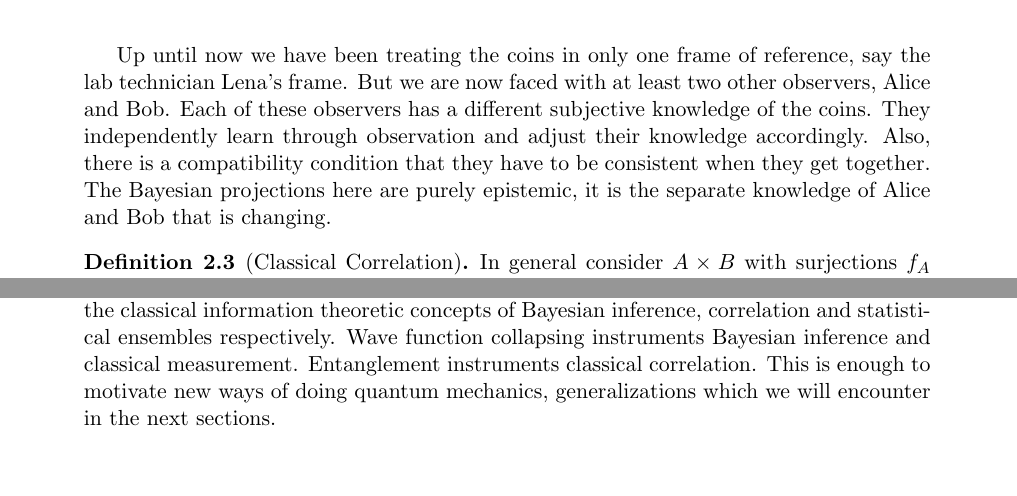
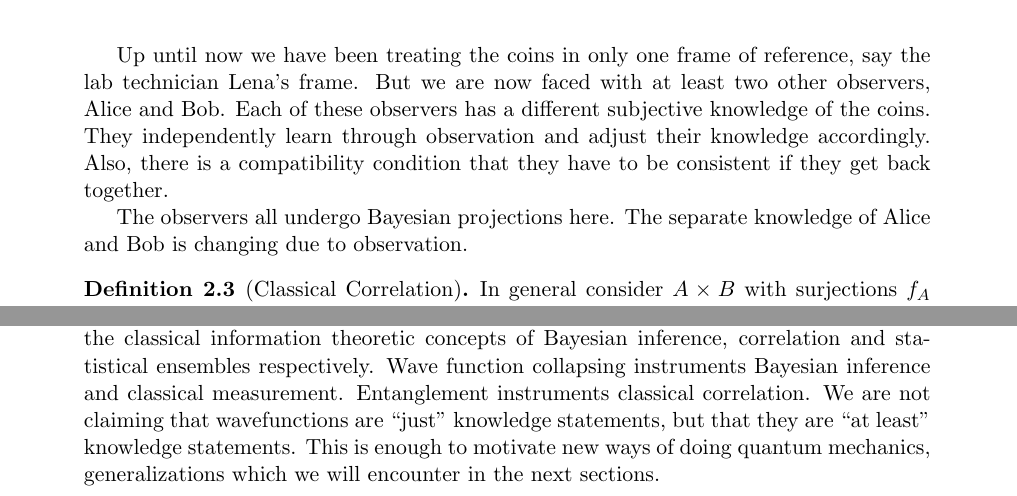
Before and after one commit to kjplaye/multi_observer_qm, a LaTeX document (multi_obs_qm.tex): two parts of pages 6 and 7 of 8, joined at a grey line, cut so that both start at the same text, the shorter picture padded with empty space. Compiled offline with pdfLaTeX.

Commit message:
at least knowledge

```diff
--- a/multi_obs_qm.tex
+++ b/multi_obs_qm.tex
@@ -237,7 +237,9 @@ We know the first coin is T, which we give to Eve.  She does nothing with her co
 
 We have $HH$ or $TT$ with equal probabilities for the second and third coins.  If we give the second coin to Alice and the third coin to Bob then we have a classical correlation.  If Bob finds that the third coin is $T$ then we know that Alice will also find that the second coin is $T$ (and similarly for $F$).
 
-Up until now we have been treating the coins in only one frame of reference, say the lab technician Lena's frame.  But we are now faced with at least two other observers, Alice and Bob.  Each of these observers has a different subjective knowledge of the coins.  They independently learn through observation and adjust their knowledge accordingly.  Also, there is a compatibility condition that they have to be consistent when they get together.  The Bayesian projections here are purely epistemic, it is the separate knowledge of Alice and Bob that is changing.
+Up until now we have been treating the coins in only one frame of reference, say the lab technician Lena's frame.  But we are now faced with at least two other observers, Alice and Bob.  Each of these observers has a different subjective knowledge of the coins.  They independently learn through observation and adjust their knowledge accordingly.  Also, there is a compatibility condition that they have to be consistent if they get back together.
+
+The observers all undergo Bayesian projections here. The separate knowledge of Alice and Bob is changing due to observation.
 
 \begin{definition}[Classical Correlation]
 \label{corrdef}
@@ -321,7 +323,7 @@ Von Neumann entropy is left out of this note since it does not reduce to classic
 
 \section{Overview of the Generalization}
 
-The quantum mechanical wave function collapse, entanglements and ensembles generalize the classical information theoretic concepts of Bayesian inference, correlation and statistical ensembles respectively.  Wave function collapsing instruments Bayesian inference and classical measurement.  Entanglement instruments classical correlation.  This is enough to motivate new ways of doing quantum mechanics, generalizations which we will encounter in the next sections.
+The quantum mechanical wave function collapse, entanglements and ensembles generalize the classical information theoretic concepts of Bayesian inference, correlation and statistical ensembles respectively.  Wave function collapsing instruments Bayesian inference and classical measurement.  Entanglement instruments classical correlation.  We are not claiming that wavefunctions are ``just'' knowledge statements, but that they are ``at least'' knowledge statements.  This is enough to motivate new ways of doing quantum mechanics, generalizations which we will encounter in the next sections.
 
 \subsection{Multi-Observer Quantum Mechanics}
 We focus on quantum wave function collapse as a generalization of classical Bayesian inference.  We can implement the classical Bayesian inference within zero phase quantum mechanics as outlined above.  So the classical Bayesian theory has a direct tie in; that observation and measurement occur in tandem with a change in knowledge\footnote{This change in knowledge is tangible, it always occurs as a transfer of matter/energy from the environment to the observer \cite{thrust}.}.
```
Also changed, not shown: multi_obs_qm.pdf.
